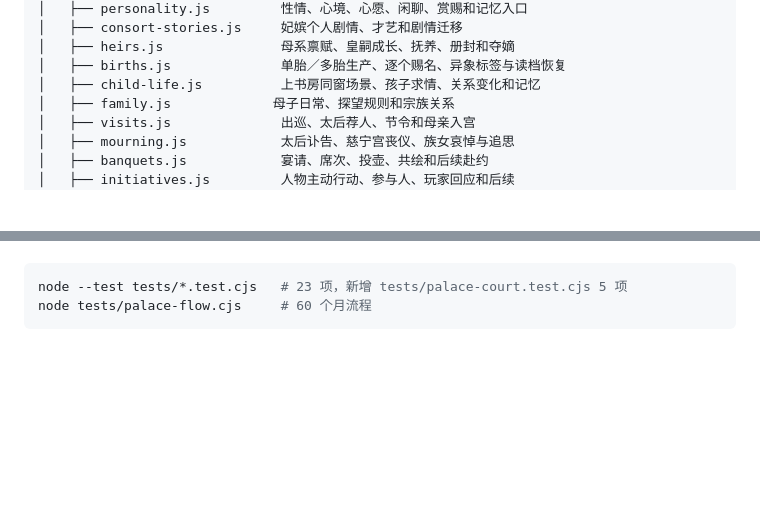
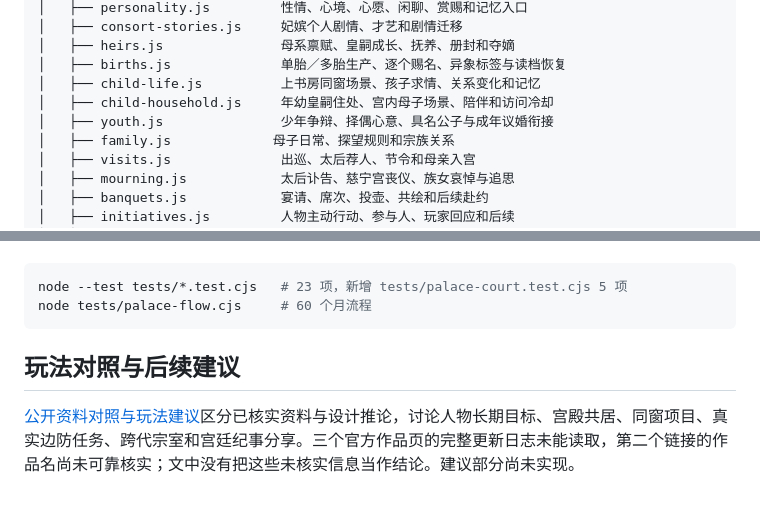
Before and after one commit to AubreyKuang/Forbidden-City, a Markdown page: README.md, 2 parts joined by grey strips. Drawn GitHub-style; blank space fills up the shorter version.

````diff
--- a/README.md
+++ b/README.md
@@ -158,6 +171,8 @@
 │   ├── heirs.js               母系禀赋、皇嗣成长、抚养、册封和夺嫡
 │   ├── births.js              单胎／多胎生产、逐个赐名、异象标签与读档恢复
 │   ├── child-life.js          上书房同窗场景、孩子求情、关系变化和记忆
+│   ├── child-household.js     年幼皇嗣住处、宫内母子场景、陪伴和访问冷却
+│   ├── youth.js               少年争辩、择偶心意、具名公子与成年议婚衔接
 │   ├── family.js             母子日常、探望规则和宗族关系
 │   ├── visits.js              出巡、太后荐人、节令和母亲入宫
 │   ├── mourning.js            太后讣告、慈宁宫丧仪、族女哀悼与追思
@@ -606,3 +623,7 @@ node tests/palace-flow.cjs
 node --test tests/*.test.cjs   # 23 项，新增 tests/palace-court.test.cjs 5 项
 node tests/palace-flow.cjs     # 60 个月流程
 ```
+
+## 玩法对照与后续建议
+
+[公开资料对照与玩法建议](docs/gameplay-review.md)区分已核实资料与设计推论，讨论人物长期目标、宫殿共居、同窗项目、真实边防任务、跨代宗室和宫廷纪事分享。三个官方作品页的完整更新日志未能读取，第二个链接的作品名尚未可靠核实；文中没有把这些未核实信息当作结论。建议部分尚未实现。
````
Also changed, not shown: other parts of README.md (+19 -4 lines), docs/gameplay-review.md (added, +91 -0 lines), docs/screenshots/63-mother-child-room.png (added), docs/screenshots/64-young-acquaintance.png (added), docs/screenshots/65-teenage-argument.png (added), docs/screenshots/66-mother-child-mobile.png (added), 10 other files.
